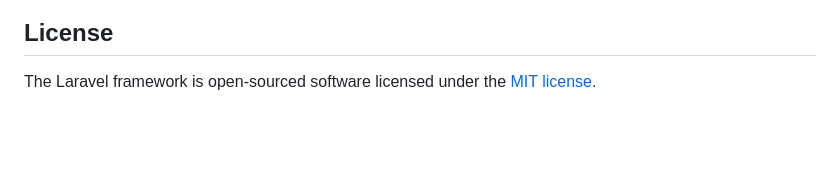
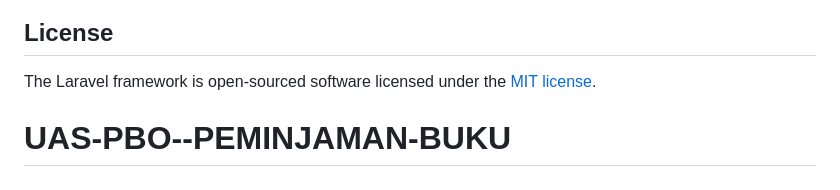
Before and after one commit to fransmissah/UAS-PBO--PEMINJAMAN-BUKU, a Markdown page: README.md, the part around the change. Rendered like a GitHub page; blank space fills up the shorter version.

```diff
--- a/README.md
+++ b/README.md
@@ -59,3 +59,4 @@ If you discover a security vulnerability within Laravel, please send an e-mail t
 ## License
 
 The Laravel framework is open-sourced software licensed under the [MIT license](https://opensource.org/licenses/MIT).
+# UAS-PBO--PEMINJAMAN-BUKU
```
